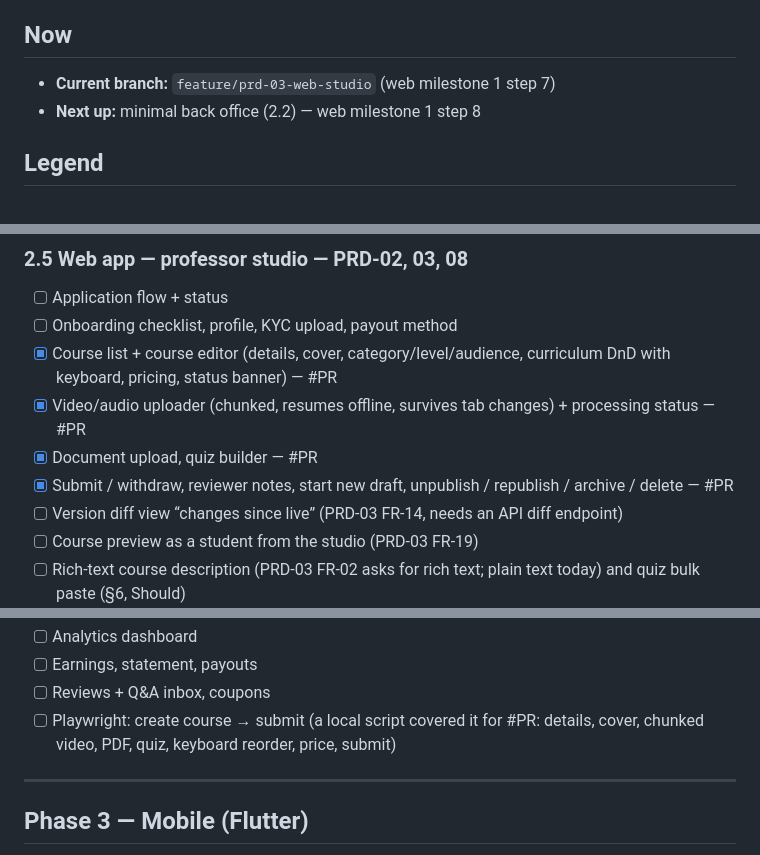
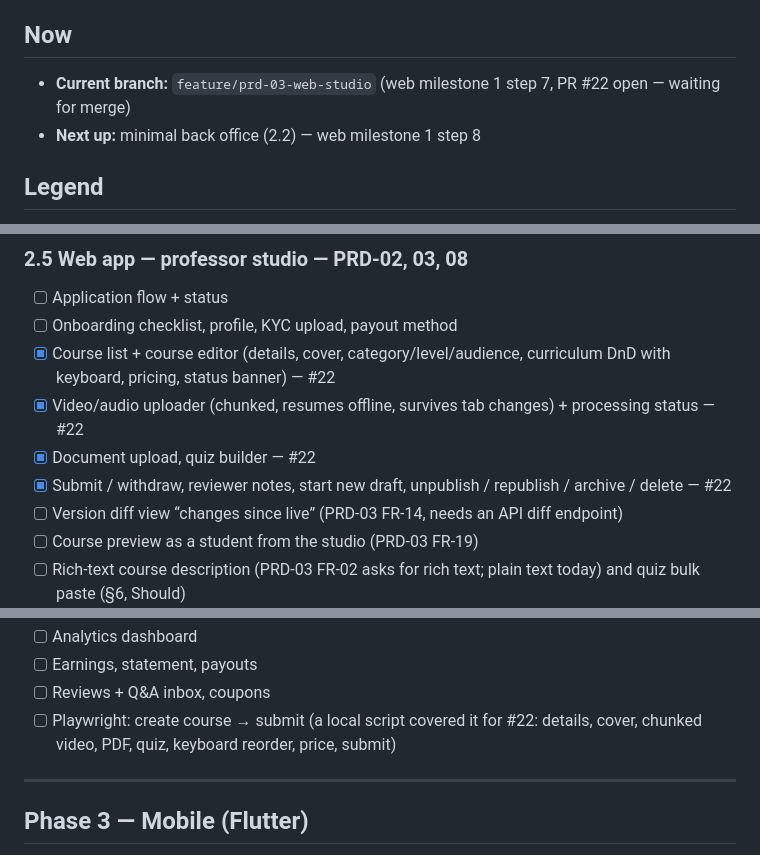
Before and after one commit to barakhubs/yekkola, a Markdown page: TODO.md, 3 parts joined by grey strips. Rendered like a GitHub page.

Commit message:
Link studio PR in TODO

```diff
--- a/TODO.md
+++ b/TODO.md
@@ -5,7 +5,7 @@
 
 ## Now
 
-- **Current branch:** `feature/prd-03-web-studio` (web milestone 1 step 7)
+- **Current branch:** `feature/prd-03-web-studio` (web milestone 1 step 7, PR #22 open — waiting for merge)
 - **Next up:** minimal back office (2.2) — web milestone 1 step 8
 
 ## Legend
@@ -379,10 +379,10 @@ Needs from the owner for a hosted demo: Mux account (real playback) and Laravel
 
 - [ ] Application flow + status
 - [ ] Onboarding checklist, profile, KYC upload, payout method
-- [x] Course list + course editor (details, cover, category/level/audience, curriculum DnD with keyboard, pricing, status banner) — #PR
-- [x] Video/audio uploader (chunked, resumes offline, survives tab changes) + processing status — #PR
-- [x] Document upload, quiz builder — #PR
-- [x] Submit / withdraw, reviewer notes, start new draft, unpublish / republish / archive / delete — #PR
+- [x] Course list + course editor (details, cover, category/level/audience, curriculum DnD with keyboard, pricing, status banner) — #22
+- [x] Video/audio uploader (chunked, resumes offline, survives tab changes) + processing status — #22
+- [x] Document upload, quiz builder — #22
+- [x] Submit / withdraw, reviewer notes, start new draft, unpublish / republish / archive / delete — #22
 - [ ] Version diff view “changes since live” (PRD-03 FR-14, needs an API diff endpoint)
 - [ ] Course preview as a student from the studio (PRD-03 FR-19)
 - [ ] Rich-text course description (PRD-03 FR-02 asks for rich text; plain text today) and quiz bulk paste (§6, Should)
@@ -396,7 +396,7 @@ Needs from the owner for a hosted demo: Mux account (real playback) and Laravel
 - [ ] Analytics dashboard
 - [ ] Earnings, statement, payouts
 - [ ] Reviews + Q&A inbox, coupons
-- [ ] Playwright: create course → submit (a local script covered it for #PR: details, cover, chunked video, PDF, quiz, keyboard reorder, price, submit)
+- [ ] Playwright: create course → submit (a local script covered it for #22: details, cover, chunked video, PDF, quiz, keyboard reorder, price, submit)
 
 ---
 
```
